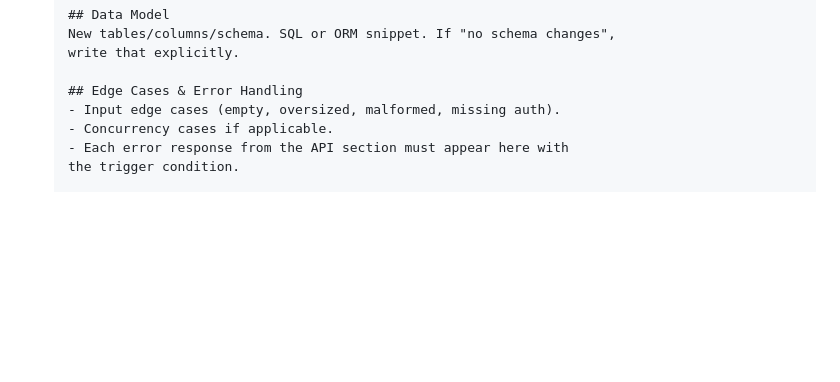
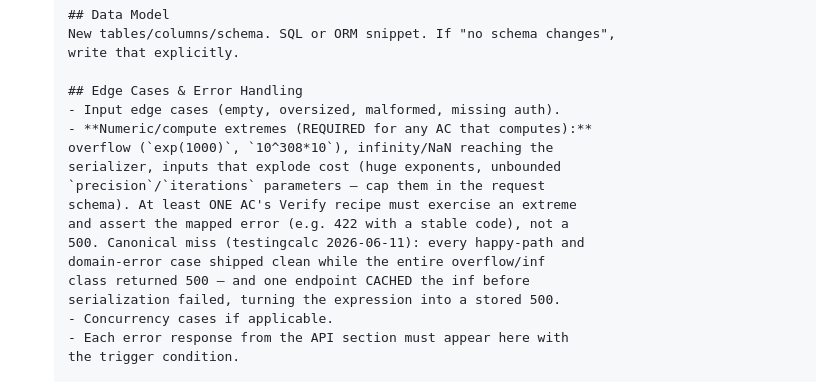
Before and after one commit to SavvyCoding/ProductsFactory, a Markdown page: orchestrator/prompts/designer.md, the part around the change. GitHub-like rendering; blank space fills up the shorter version.

Commit message:
prompt(designer): numeric/compute extremes required in Edge Cases
Any AC that computes must spec overflow, inf/NaN-to-serializer, and
cost-explosion inputs (with request-schema caps), and at least one
Verify recipe must exercise an extreme and assert the mapped error
(422 with stable code), not a 500.

Canonical miss (testingcalc 2026-06-11): every happy-path and domain
error shipped clean while the whole overflow/inf class returned 500 —
exp(1000), 10^308*10, sin(1e999), unbounded precision — and
/api/evaluate CACHED the inf before serialization failed, storing the
500 for the TTL.

evals: tier-1 contracts pass; stub compare 0 regressions.

Co-Authored-By: Claude Opus 4.8 <noreply@anthropic.com>

```diff
--- a/orchestrator/prompts/designer.md
+++ b/orchestrator/prompts/designer.md
@@ -347,6 +347,16 @@ correctly, design it normally — don't recursively split.
 
    ## Edge Cases & Error Handling
    - Input edge cases (empty, oversized, malformed, missing auth).
+   - **Numeric/compute extremes (REQUIRED for any AC that computes):**
+     overflow (`exp(1000)`, `10^308*10`), infinity/NaN reaching the
+     serializer, inputs that explode cost (huge exponents, unbounded
+     `precision`/`iterations` parameters — cap them in the request
+     schema). At least ONE AC's Verify recipe must exercise an extreme
+     and assert the mapped error (e.g. 422 with a stable code), not a
+     500. Canonical miss (testingcalc 2026-06-11): every happy-path and
+     domain-error case shipped clean while the entire overflow/inf
+     class returned 500 — and one endpoint CACHED the inf before
+     serialization failed, turning the expression into a stored 500.
    - Concurrency cases if applicable.
    - Each error response from the API section must appear here with
      the trigger condition.
```
